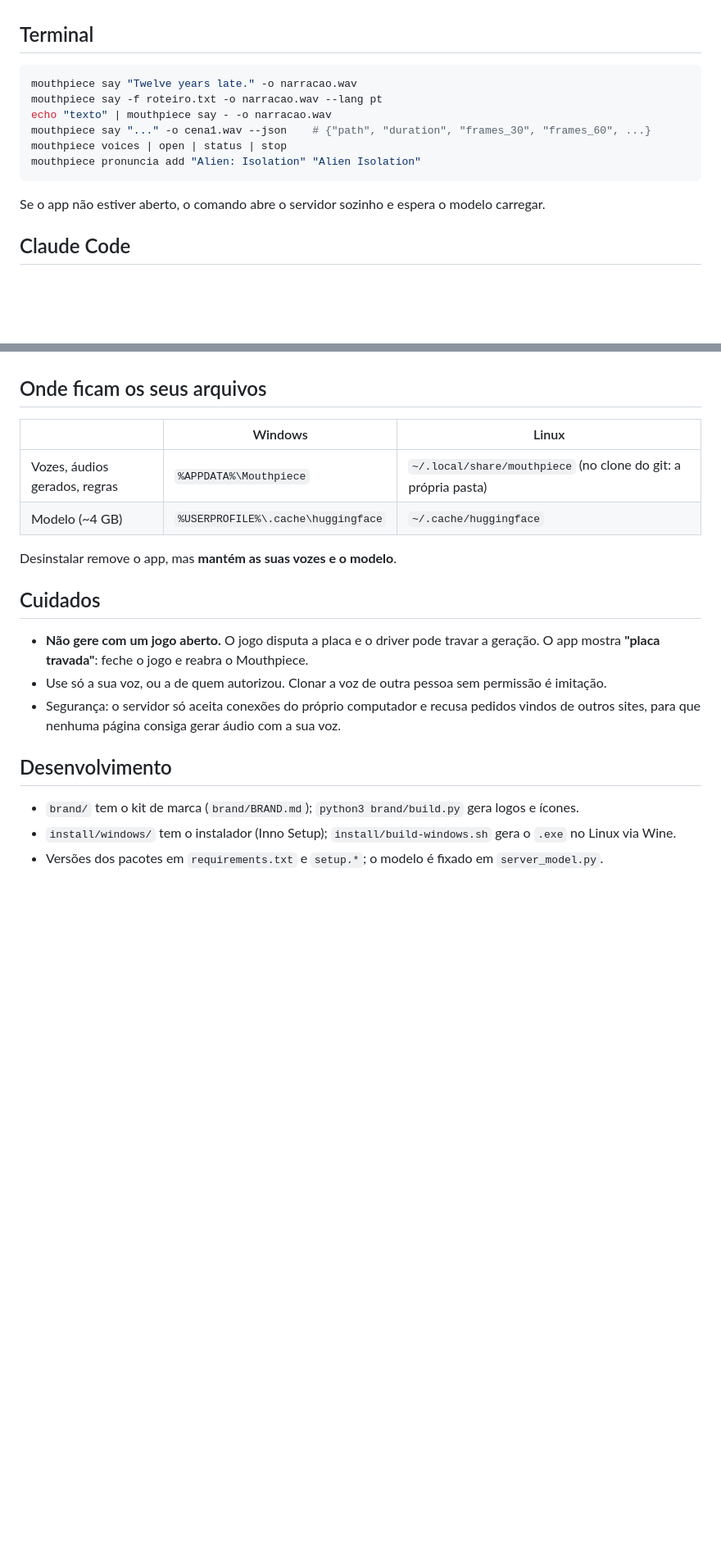
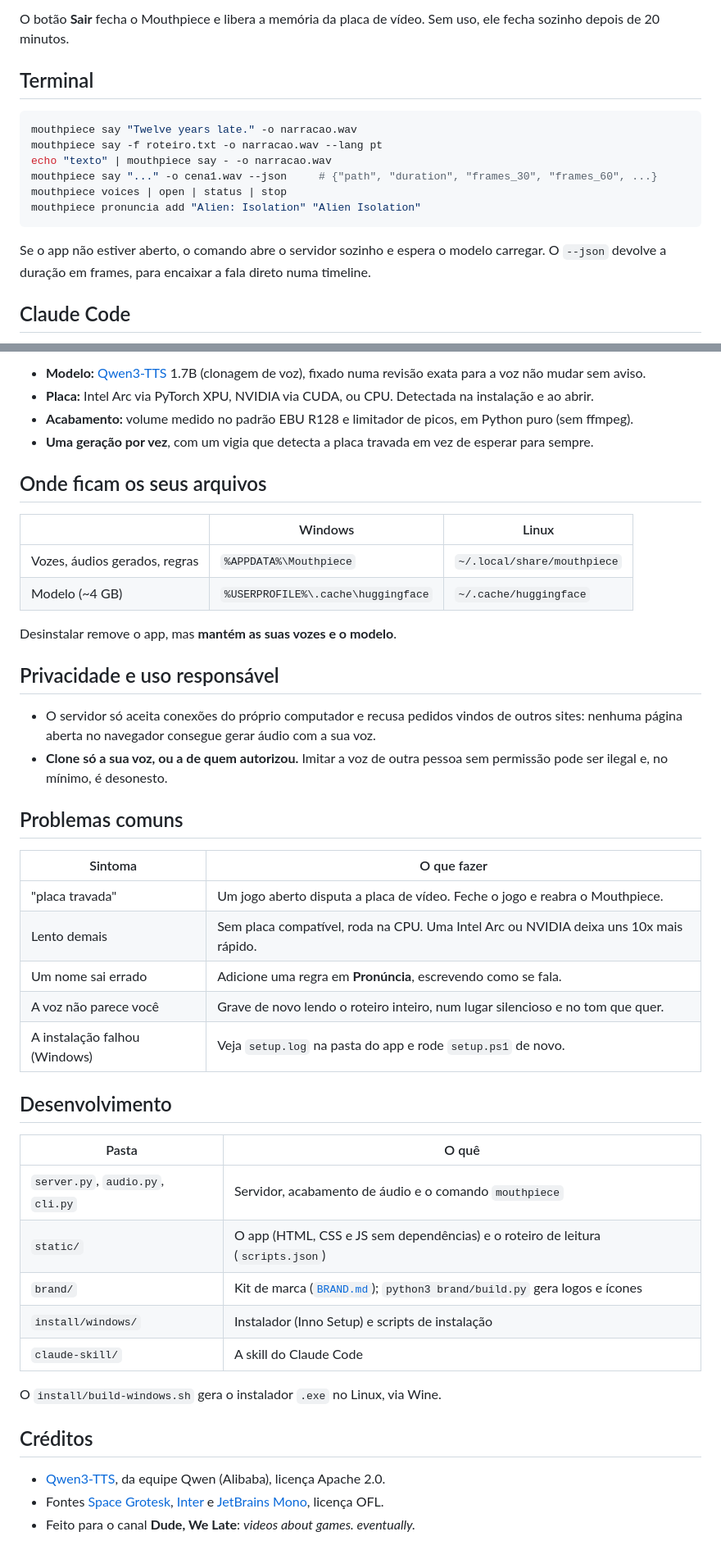
Before and after one commit to sidnei-almeida/mouthpiece, a Markdown page: README.md, 2 parts joined by grey strips. Shown at 82% size. Rendered like a GitHub page; blank space fills up the shorter version.

````diff
--- a/README.md
+++ b/README.md
@@ -55,3 +84,4 @@ Uma linha em branco no texto vira uma pausa maior. Textos longos são divididos
+O botão **Sair** fecha o Mouthpiece e libera a memória da placa de vídeo. Sem uso, ele fecha sozinho
 depois de 20 minutos.
 
 ## Terminal
@@ -60,12 +90,13 @@ depois de 20 minutos.
 mouthpiece say "Twelve years late." -o narracao.wav
 mouthpiece say -f roteiro.txt -o narracao.wav --lang pt
 echo "texto" | mouthpiece say - -o narracao.wav
-mouthpiece say "..." -o cena1.wav --json    # {"path", "duration", "frames_30", "frames_60", ...}
+mouthpiece say "..." -o cena1.wav --json     # {"path", "duration", "frames_30", "frames_60", ...}
 mouthpiece voices | open | status | stop
 mouthpiece pronuncia add "Alien: Isolation" "Alien Isolation"
 ```
 
-Se o app não estiver aberto, o comando abre o servidor sozinho e espera o modelo carregar.
+Se o app não estiver aberto, o comando abre o servidor sozinho e espera o modelo carregar. O `--json`
+devolve a duração em frames, para encaixar a fala direto numa timeline.
 
 ## Claude Code
 
@@ -76,24 +126,50 @@ narração para essa cena"*.
+- **Modelo:** [Qwen3-TTS](https://github.com/QwenLM/Qwen3-TTS) 1.7B (clonagem de voz), fixado numa
+  revisão exata para a voz não mudar sem aviso.
+- **Placa:** Intel Arc via PyTorch XPU, NVIDIA via CUDA, ou CPU. Detectada na instalação e ao abrir.
+- **Acabamento:** volume medido no padrão EBU R128 e limitador de picos, em Python puro (sem ffmpeg).
+- **Uma geração por vez**, com um vigia que detecta a placa travada em vez de esperar para sempre.
 
 ## Onde ficam os seus arquivos
 
 | | Windows | Linux |
 |---|---|---|
-| Vozes, áudios gerados, regras | `%APPDATA%\Mouthpiece` | `~/.local/share/mouthpiece` (no clone do git: a própria pasta) |
+| Vozes, áudios gerados, regras | `%APPDATA%\Mouthpiece` | `~/.local/share/mouthpiece` |
 | Modelo (~4 GB) | `%USERPROFILE%\.cache\huggingface` | `~/.cache/huggingface` |
 
 Desinstalar remove o app, mas **mantém as suas vozes e o modelo**.
 
-## Cuidados
+## Privacidade e uso responsável
 
-- **Não gere com um jogo aberto.** O jogo disputa a placa e o driver pode travar a geração. O app
-  mostra **"placa travada"**: feche o jogo e reabra o Mouthpiece.
-- Use só a sua voz, ou a de quem autorizou. Clonar a voz de outra pessoa sem permissão é imitação.
-- Segurança: o servidor só aceita conexões do próprio computador e recusa pedidos vindos de outros
-  sites, para que nenhuma página consiga gerar áudio com a sua voz.
+- O servidor só aceita conexões do próprio computador e recusa pedidos vindos de outros sites:
+  nenhuma página aberta no navegador consegue gerar áudio com a sua voz.
+- **Clone só a sua voz, ou a de quem autorizou.** Imitar a voz de outra pessoa sem permissão pode ser
+  ilegal e, no mínimo, é desonesto.
+
+## Problemas comuns
+
+| Sintoma | O que fazer |
+|---|---|
+| "placa travada" | Um jogo aberto disputa a placa de vídeo. Feche o jogo e reabra o Mouthpiece. |
+| Lento demais | Sem placa compatível, roda na CPU. Uma Intel Arc ou NVIDIA deixa uns 10x mais rápido. |
+| Um nome sai errado | Adicione uma regra em **Pronúncia**, escrevendo como se fala. |
+| A voz não parece você | Grave de novo lendo o roteiro inteiro, num lugar silencioso e no tom que quer. |
+| A instalação falhou (Windows) | Veja `setup.log` na pasta do app e rode `setup.ps1` de novo. |
 
 ## Desenvolvimento
 
-- `brand/` tem o kit de marca (`brand/BRAND.md`); `python3 brand/build.py` gera logos e ícones.
-- `install/windows/` tem o instalador (Inno Setup); `install/build-windows.sh` gera o `.exe` no Linux
-  via Wine.
-- Versões dos pacotes em `requirements.txt` e `setup.*`; o modelo é fixado em `server_model.py`.
+| Pasta | O quê |
+|---|---|
+| `server.py`, `audio.py`, `cli.py` | Servidor, acabamento de áudio e o comando `mouthpiece` |
+| `static/` | O app (HTML, CSS e JS sem dependências) e o roteiro de leitura (`scripts.json`) |
+| `brand/` | Kit de marca ([`BRAND.md`](brand/BRAND.md)); `python3 brand/build.py` gera logos e ícones |
+| `install/windows/` | Instalador (Inno Setup) e scripts de instalação |
+| `claude-skill/` | A skill do Claude Code |
+
+O `install/build-windows.sh` gera o instalador `.exe` no Linux, via Wine.
+
+## Créditos
+
+- [Qwen3-TTS](https://github.com/QwenLM/Qwen3-TTS), da equipe Qwen (Alibaba), licença Apache 2.0.
+- Fontes [Space Grotesk](https://github.com/floriankarsten/space-grotesk),
+  [Inter](https://rsms.me/inter/) e [JetBrains Mono](https://www.jetbrains.com/lp/mono/), licença OFL.
+- Feito para o canal **Dude, We Late**: *videos about games. eventually.*
````
Also changed, not shown: other parts of README.md (+83 -35 lines).
